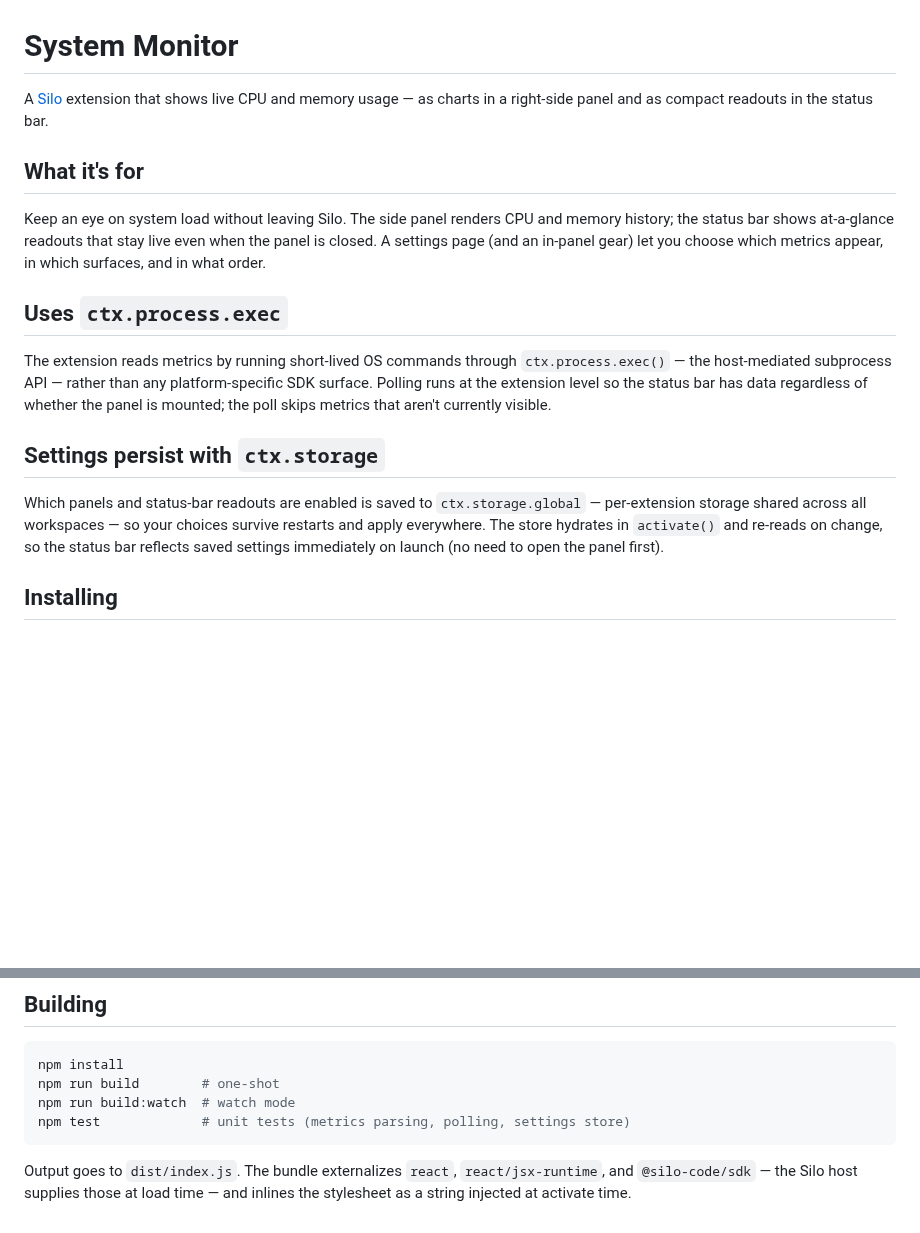
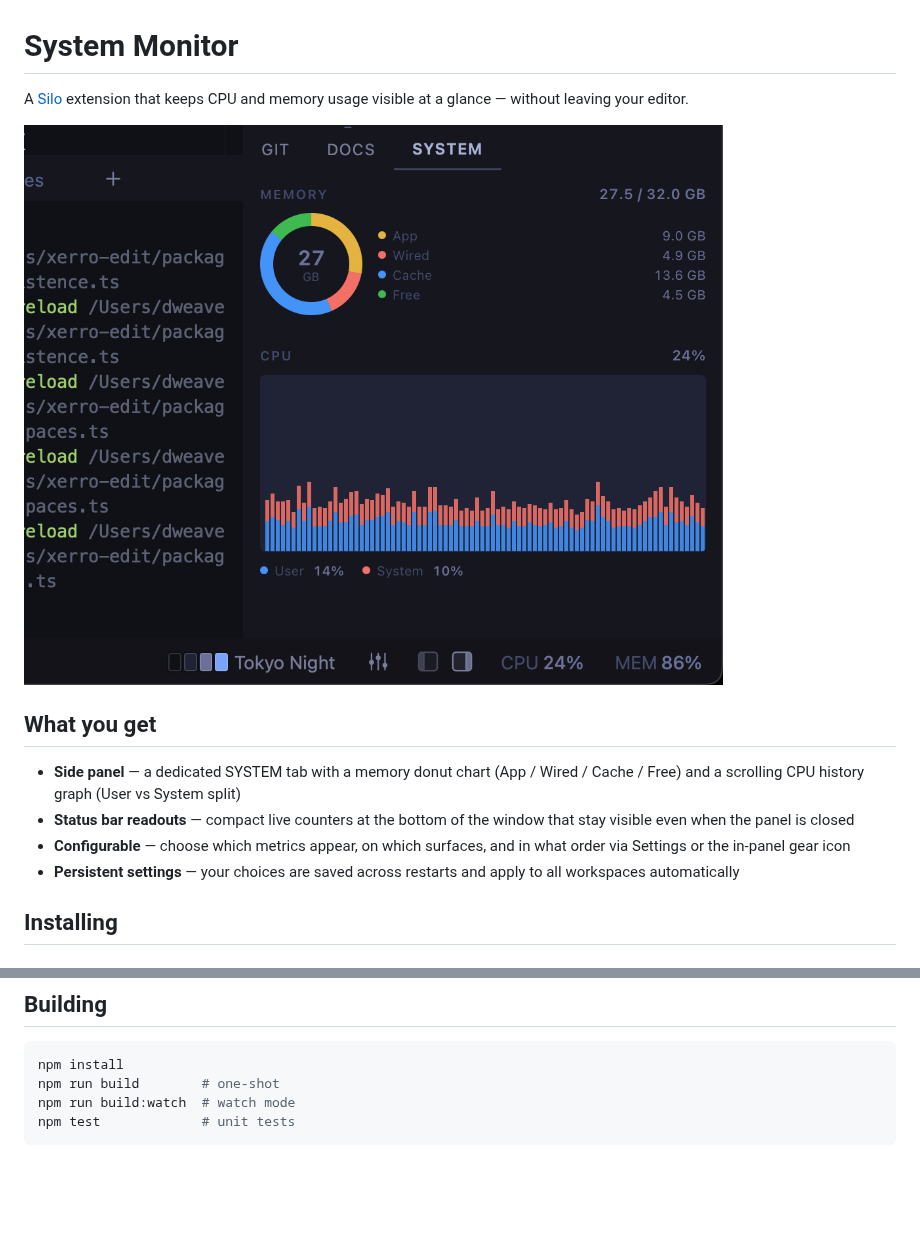
Before and after one commit to silo-code/silo-extensions, a Markdown page: system-monitor/README.md, 2 parts joined by grey strips. GitHub-like rendering; pictures changed too: system-monitor/assets/screenshot.png (added); blank space fills up the shorter version.

Commit message:
docs(system-monitor): rewrite README to focus on user benefits (#10)
Replaces implementation-focused sections with a benefit-led description,
adds a screenshot, and trims build internals to the essentials.

Co-authored-by: Claude Sonnet 4.6 <noreply@anthropic.com>

````diff
--- a/system-monitor/README.md
+++ b/system-monitor/README.md
@@ -1,31 +1,15 @@
 # System Monitor
 
-A [Silo](https://github.com/silo-code/silo) extension that shows live CPU and
-memory usage — as charts in a right-side panel and as compact readouts in the
-status bar.
+A [Silo](https://github.com/silo-code/silo) extension that keeps CPU and memory usage visible at a glance — without leaving your editor.
 
-## What it's for
+![System Monitor panel showing memory donut chart and CPU history graph](assets/screenshot.png)
 
-Keep an eye on system load without leaving Silo. The side panel renders CPU and
-memory history; the status bar shows at-a-glance readouts that stay live even
-when the panel is closed. A settings page (and an in-panel gear) let you choose
-which metrics appear, in which surfaces, and in what order.
+## What you get
 
-## Uses `ctx.process.exec`
-
-The extension reads metrics by running short-lived OS commands through
-`ctx.process.exec()` — the host-mediated subprocess API — rather than any
-platform-specific SDK surface. Polling runs at the extension level so the status
-bar has data regardless of whether the panel is mounted; the poll skips metrics
-that aren't currently visible.
-
-## Settings persist with `ctx.storage`
-
-Which panels and status-bar readouts are enabled is saved to
-`ctx.storage.global` — per-extension storage shared across all workspaces — so
-your choices survive restarts and apply everywhere. The store hydrates in
-`activate()` and re-reads on change, so the status bar reflects saved settings
-immediately on launch (no need to open the panel first).
+- **Side panel** — a dedicated SYSTEM tab with a memory donut chart (App / Wired / Cache / Free) and a scrolling CPU history graph (User vs System split)
+- **Status bar readouts** — compact live counters at the bottom of the window that stay visible even when the panel is closed
+- **Configurable** — choose which metrics appear, on which surfaces, and in what order via Settings or the in-panel gear icon
+- **Persistent settings** — your choices are saved across restarts and apply to all workspaces automatically
 
 ## Installing
 
@@ -52,9 +36,5 @@ Then in Silo: **Settings → Extensions → Install from folder**, point at this
 npm install
 npm run build        # one-shot
 npm run build:watch  # watch mode
-npm test             # unit tests (metrics parsing, polling, settings store)
+npm test             # unit tests
 ```
-
-Output goes to `dist/index.js`. The bundle externalizes `react`,
-`react/jsx-runtime`, and `@silo-code/sdk` — the Silo host supplies those at load
-time — and inlines the stylesheet as a string injected at activate time.
````
